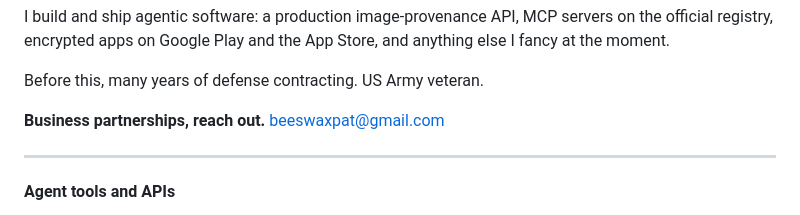
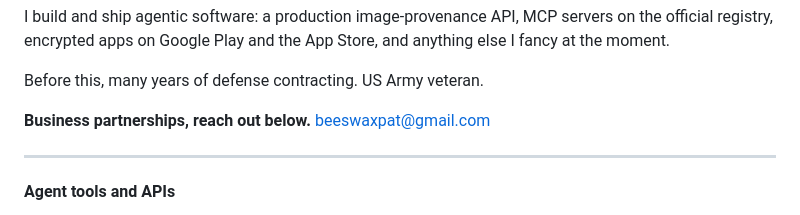
Before and after one commit to beeswaxpat/beeswaxpat, a Markdown page: README.md, the part around the change. Drawn GitHub-style.

Commit message:
Update business partnership contact line in README

```diff
--- a/README.md
+++ b/README.md
@@ -6,7 +6,7 @@ I build and ship agentic software: a production image-provenance API, MCP server
 
 Before this, many years of defense contracting. US Army veteran.
 
-**Business partnerships, reach out.** [beeswaxpat@gmail.com](mailto:beeswaxpat@gmail.com)
+**Business partnerships, reach out below.** [beeswaxpat@gmail.com](mailto:beeswaxpat@gmail.com)
 
 ---
 
```
